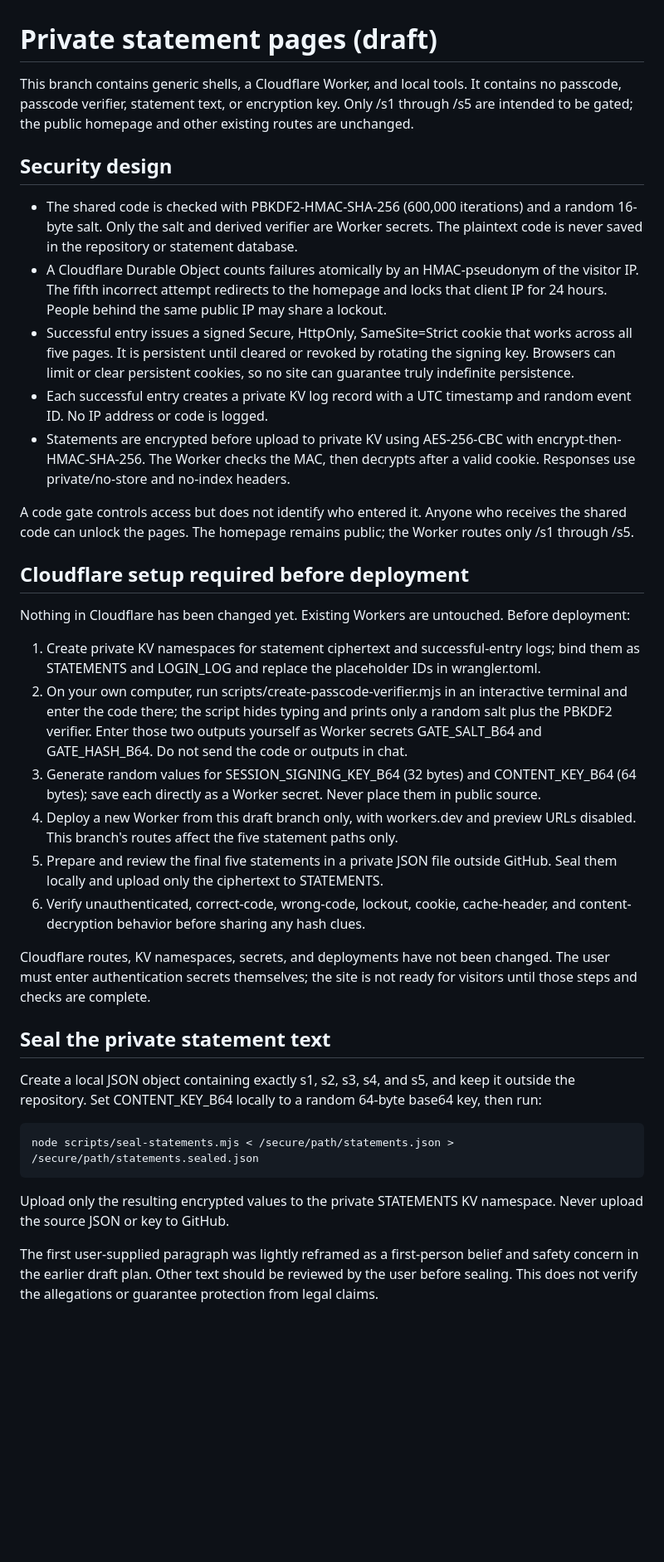
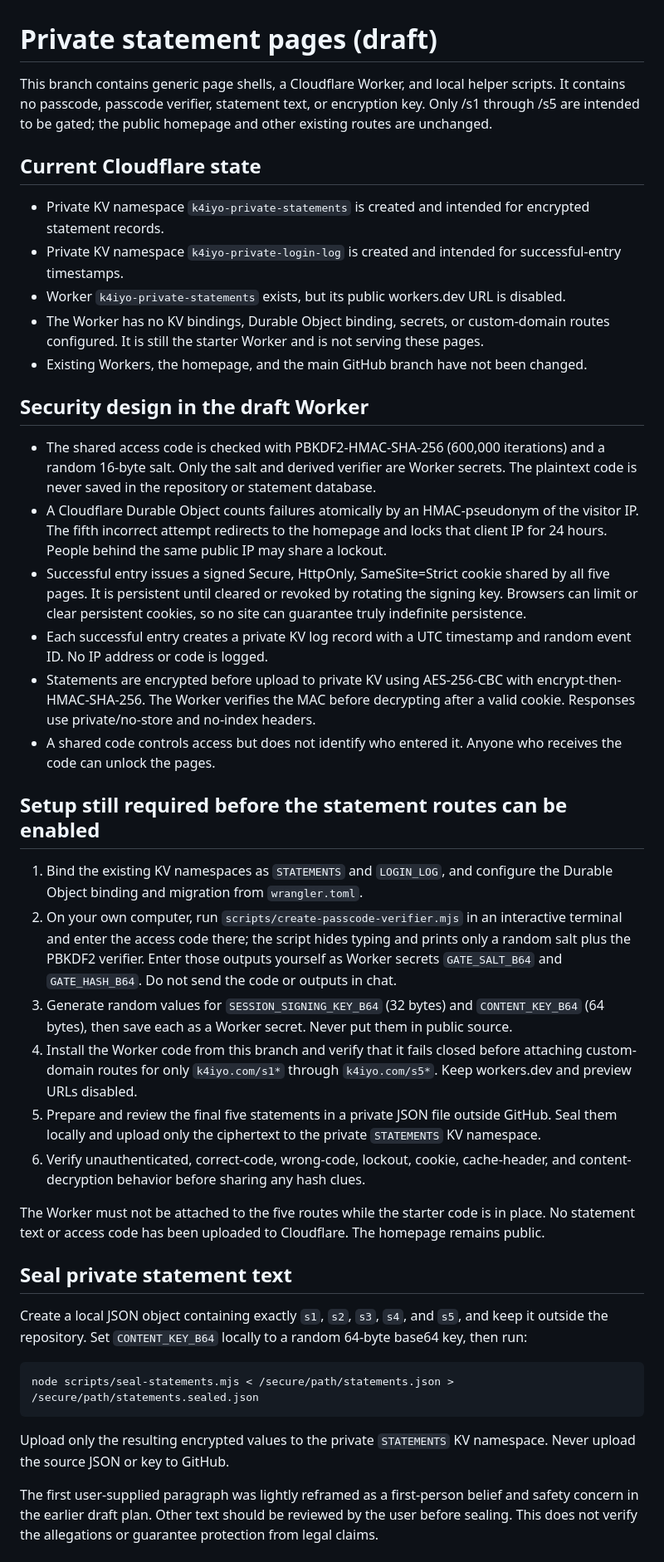
Before and after one commit to pfpz/k4iyo, a Markdown page: README-private-statements.md, the part around the change. Shown at 83% size. Rendered like a GitHub page; blank space fills up the shorter version.

Commit message:
docs: update private statements setup status

```diff
--- a/README-private-statements.md
+++ b/README-private-statements.md
@@ -1,36 +1,41 @@
 # Private statement pages (draft)
 
-This branch contains generic shells, a Cloudflare Worker, and local tools. It contains no passcode, passcode verifier, statement text, or encryption key. Only /s1 through /s5 are intended to be gated; the public homepage and other existing routes are unchanged.
+This branch contains generic page shells, a Cloudflare Worker, and local helper scripts. It contains no passcode, passcode verifier, statement text, or encryption key. Only /s1 through /s5 are intended to be gated; the public homepage and other existing routes are unchanged.
 
-## Security design
+## Current Cloudflare state
 
-- The shared code is checked with PBKDF2-HMAC-SHA-256 (600,000 iterations) and a random 16-byte salt. Only the salt and derived verifier are Worker secrets. The plaintext code is never saved in the repository or statement database.
+- Private KV namespace `k4iyo-private-statements` is created and intended for encrypted statement records.
+- Private KV namespace `k4iyo-private-login-log` is created and intended for successful-entry timestamps.
+- Worker `k4iyo-private-statements` exists, but its public workers.dev URL is disabled.
+- The Worker has no KV bindings, Durable Object binding, secrets, or custom-domain routes configured. It is still the starter Worker and is not serving these pages.
+- Existing Workers, the homepage, and the main GitHub branch have not been changed.
+
+## Security design in the draft Worker
+
+- The shared access code is checked with PBKDF2-HMAC-SHA-256 (600,000 iterations) and a random 16-byte salt. Only the salt and derived verifier are Worker secrets. The plaintext code is never saved in the repository or statement database.
 - A Cloudflare Durable Object counts failures atomically by an HMAC-pseudonym of the visitor IP. The fifth incorrect attempt redirects to the homepage and locks that client IP for 24 hours. People behind the same public IP may share a lockout.
-- Successful entry issues a signed Secure, HttpOnly, SameSite=Strict cookie that works across all five pages. It is persistent until cleared or revoked by rotating the signing key. Browsers can limit or clear persistent cookies, so no site can guarantee truly indefinite persistence.
+- Successful entry issues a signed Secure, HttpOnly, SameSite=Strict cookie shared by all five pages. It is persistent until cleared or revoked by rotating the signing key. Browsers can limit or clear persistent cookies, so no site can guarantee truly indefinite persistence.
 - Each successful entry creates a private KV log record with a UTC timestamp and random event ID. No IP address or code is logged.
-- Statements are encrypted before upload to private KV using AES-256-CBC with encrypt-then-HMAC-SHA-256. The Worker checks the MAC, then decrypts after a valid cookie. Responses use private/no-store and no-index headers.
+- Statements are encrypted before upload to private KV using AES-256-CBC with encrypt-then-HMAC-SHA-256. The Worker verifies the MAC before decrypting after a valid cookie. Responses use private/no-store and no-index headers.
+- A shared code controls access but does not identify who entered it. Anyone who receives the code can unlock the pages.
 
-A code gate controls access but does not identify who entered it. Anyone who receives the shared code can unlock the pages. The homepage remains public; the Worker routes only /s1 through /s5.
+## Setup still required before the statement routes can be enabled
 
-## Cloudflare setup required before deployment
-
-Nothing in Cloudflare has been changed yet. Existing Workers are untouched. Before deployment:
-
-1. Create private KV namespaces for statement ciphertext and successful-entry logs; bind them as STATEMENTS and LOGIN_LOG and replace the placeholder IDs in wrangler.toml.
-2. On your own computer, run scripts/create-passcode-verifier.mjs in an interactive terminal and enter the code there; the script hides typing and prints only a random salt plus the PBKDF2 verifier. Enter those two outputs yourself as Worker secrets GATE_SALT_B64 and GATE_HASH_B64. Do not send the code or outputs in chat.
-3. Generate random values for SESSION_SIGNING_KEY_B64 (32 bytes) and CONTENT_KEY_B64 (64 bytes); save each directly as a Worker secret. Never place them in public source.
-4. Deploy a new Worker from this draft branch only, with workers.dev and preview URLs disabled. This branch's routes affect the five statement paths only.
-5. Prepare and review the final five statements in a private JSON file outside GitHub. Seal them locally and upload only the ciphertext to STATEMENTS.
+1. Bind the existing KV namespaces as `STATEMENTS` and `LOGIN_LOG`, and configure the Durable Object binding and migration from `wrangler.toml`.
+2. On your own computer, run `scripts/create-passcode-verifier.mjs` in an interactive terminal and enter the access code there; the script hides typing and prints only a random salt plus the PBKDF2 verifier. Enter those outputs yourself as Worker secrets `GATE_SALT_B64` and `GATE_HASH_B64`. Do not send the code or outputs in chat.
+3. Generate random values for `SESSION_SIGNING_KEY_B64` (32 bytes) and `CONTENT_KEY_B64` (64 bytes), then save each as a Worker secret. Never put them in public source.
+4. Install the Worker code from this branch and verify that it fails closed before attaching custom-domain routes for only `k4iyo.com/s1*` through `k4iyo.com/s5*`. Keep workers.dev and preview URLs disabled.
+5. Prepare and review the final five statements in a private JSON file outside GitHub. Seal them locally and upload only the ciphertext to the private `STATEMENTS` KV namespace.
 6. Verify unauthenticated, correct-code, wrong-code, lockout, cookie, cache-header, and content-decryption behavior before sharing any hash clues.
 
-Cloudflare routes, KV namespaces, secrets, and deployments have not been changed. The user must enter authentication secrets themselves; the site is not ready for visitors until those steps and checks are complete.
+The Worker must not be attached to the five routes while the starter code is in place. No statement text or access code has been uploaded to Cloudflare. The homepage remains public.
 
-## Seal the private statement text
+## Seal private statement text
 
-Create a local JSON object containing exactly s1, s2, s3, s4, and s5, and keep it outside the repository. Set CONTENT_KEY_B64 locally to a random 64-byte base64 key, then run:
+Create a local JSON object containing exactly `s1`, `s2`, `s3`, `s4`, and `s5`, and keep it outside the repository. Set `CONTENT_KEY_B64` locally to a random 64-byte base64 key, then run:
 
     node scripts/seal-statements.mjs < /secure/path/statements.json > /secure/path/statements.sealed.json
 
-Upload only the resulting encrypted values to the private STATEMENTS KV namespace. Never upload the source JSON or key to GitHub.
+Upload only the resulting encrypted values to the private `STATEMENTS` KV namespace. Never upload the source JSON or key to GitHub.
 
 The first user-supplied paragraph was lightly reframed as a first-person belief and safety concern in the earlier draft plan. Other text should be reviewed by the user before sealing. This does not verify the allegations or guarantee protection from legal claims.
```
